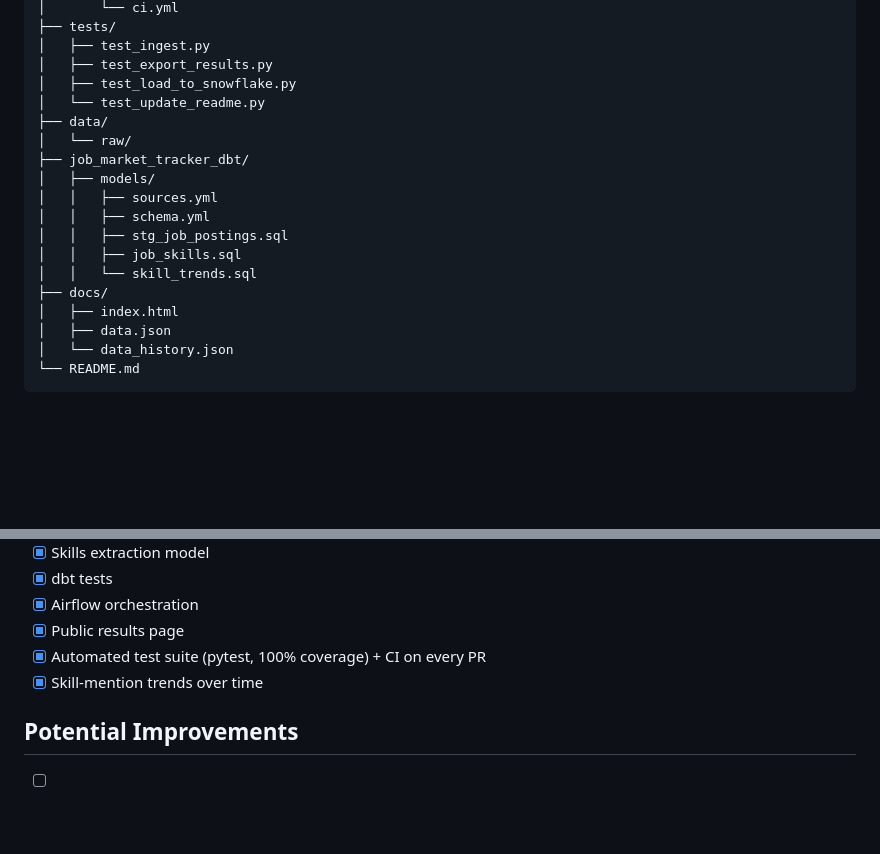
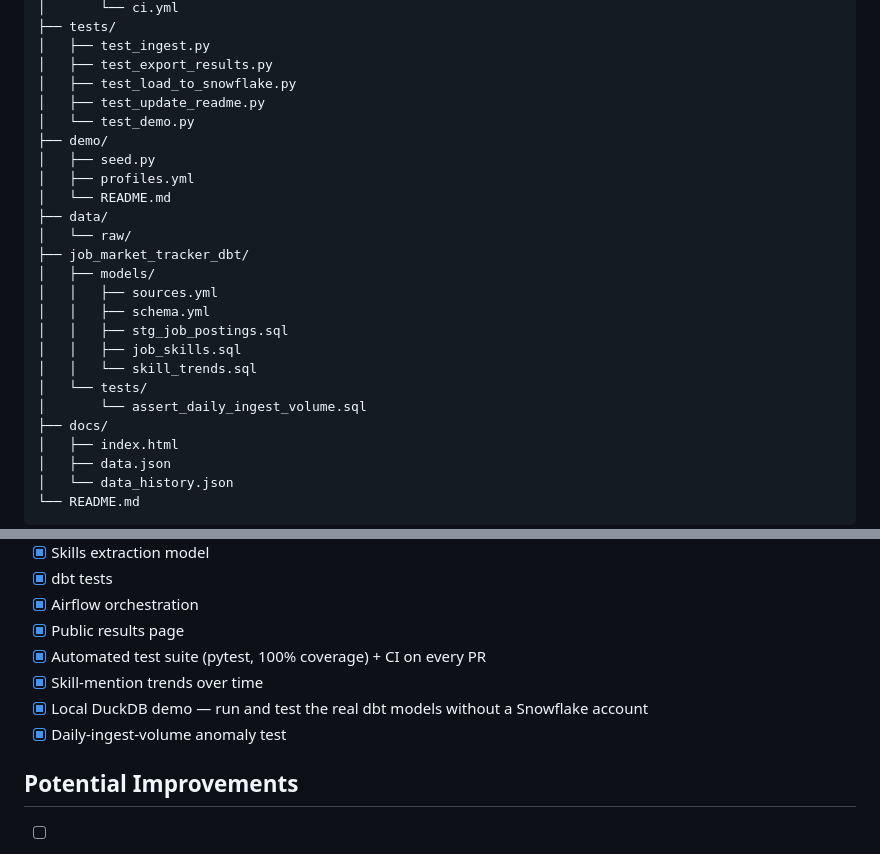
Before and after one commit to xjiang16/job-market-tracker, a Markdown page: README.md, 2 parts joined by grey strips. GitHub-like rendering; blank space fills up the shorter version.

```diff
--- a/README.md
+++ b/README.md
@@ -174,7 +196,12 @@ job-market-tracker/
 │   ├── test_ingest.py
 │   ├── test_export_results.py
 │   ├── test_load_to_snowflake.py
-│   └── test_update_readme.py
+│   ├── test_update_readme.py
+│   └── test_demo.py
+├── demo/
+│   ├── seed.py
+│   ├── profiles.yml
+│   └── README.md
 ├── data/
 │   └── raw/
 ├── job_market_tracker_dbt/
@@ -184,6 +211,8 @@ job-market-tracker/
 │   │   ├── stg_job_postings.sql
 │   │   ├── job_skills.sql
 │   │   └── skill_trends.sql
+│   └── tests/
+│       └── assert_daily_ingest_volume.sql
 ├── docs/
 │   ├── index.html
 │   ├── data.json
@@ -470,6 +499,8 @@ dbt test    # validates real data; needs a real ~/.dbt/profiles.yml
 - [x] Public results page
 - [x] Automated test suite (pytest, 100% coverage) + CI on every PR
 - [x] Skill-mention trends over time
+- [x] Local DuckDB demo — run and test the real dbt models without a Snowflake account
+- [x] Daily-ingest-volume anomaly test
 
 ## Potential Improvements
 - [ ] Larger keyword/location coverage
```
Also changed, not shown: other parts of README.md (+30 -8 lines).
